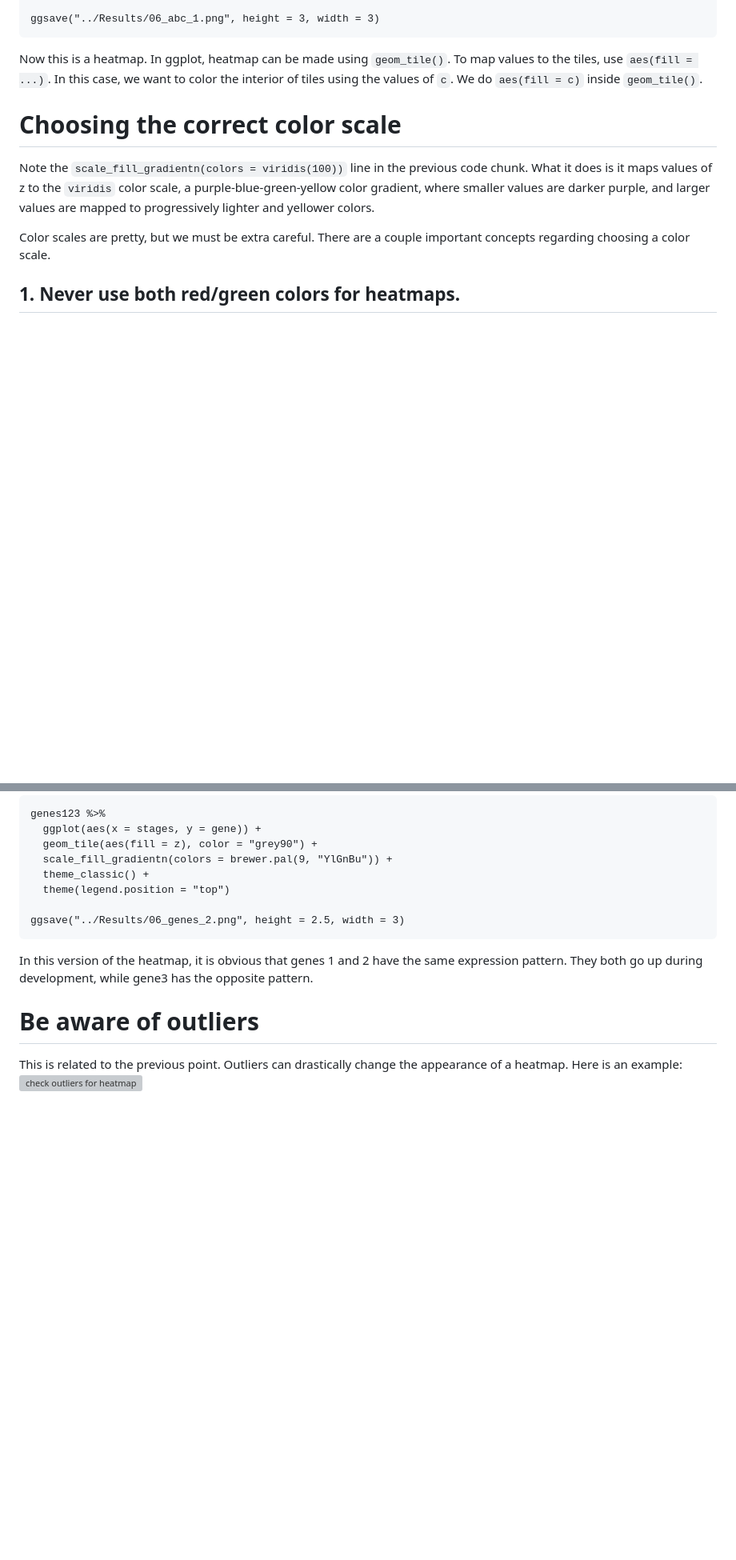
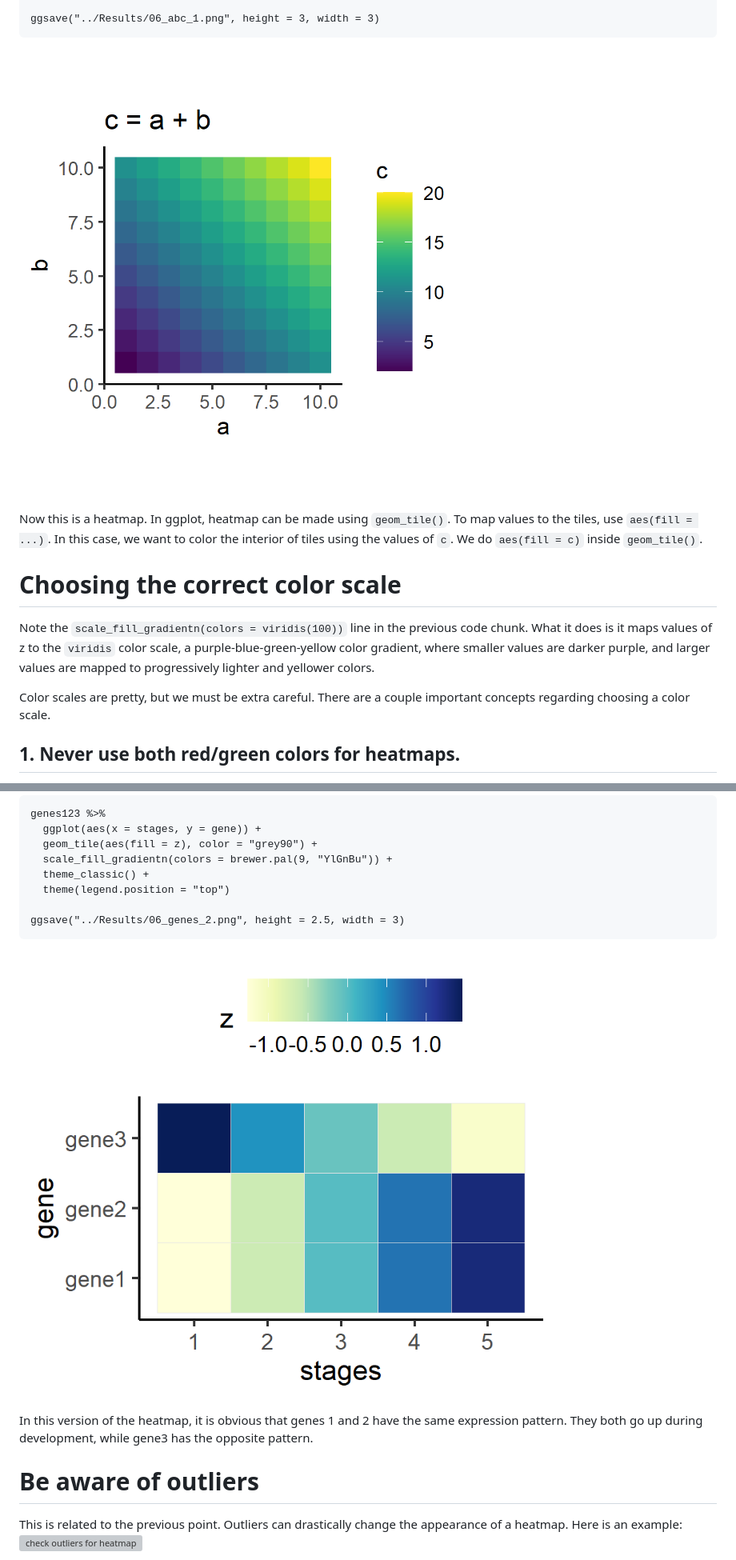
Before and after one commit to cxli233/Online_R_learning, a Markdown page: Quick_data_vis/Lessons/06_Intro_to_heatmaps.md, 2 parts joined by grey strips. Shown: that part at 80% size. Drawn GitHub-style; blank space fills up the shorter version; grey boxes are pictures that could not be loaded.

Commit message:
Update 06_Intro_to_heatmaps.md
Added in line figures

````diff
--- a/Quick_data_vis/Lessons/06_Intro_to_heatmaps.md
+++ b/Quick_data_vis/Lessons/06_Intro_to_heatmaps.md
@@ -51,6 +51,7 @@ abc_1 %>%
 
 ggsave("../Results/06_abc_1.png", height = 3, width = 3)
 ```
+![heatmap1](https://github.com/cxli233/Online_R_learning/blob/master/Quick_data_vis/Results/06_abc_1.png)
 
 Now this is a heatmap.
 In ggplot, heatmap can be made using `geom_tile()`.
@@ -161,6 +165,8 @@ genes123 %>%
 
 ggsave("../Results/06_genes_2.png", height = 2.5, width = 3)
 ```
+![gene_heatmap2](https://github.com/cxli233/Online_R_learning/blob/master/Quick_data_vis/Results/06_genes_2.png)
+
 In this version of the heatmap, it is obvious that genes 1 and 2 have the same expression pattern.
 They both go up during development, while gene3 has the opposite pattern.
 
````
Also changed, not shown: other parts of Quick_data_vis/Lessons/06_Intro_to_heatmaps.md (+7 -0 lines).
